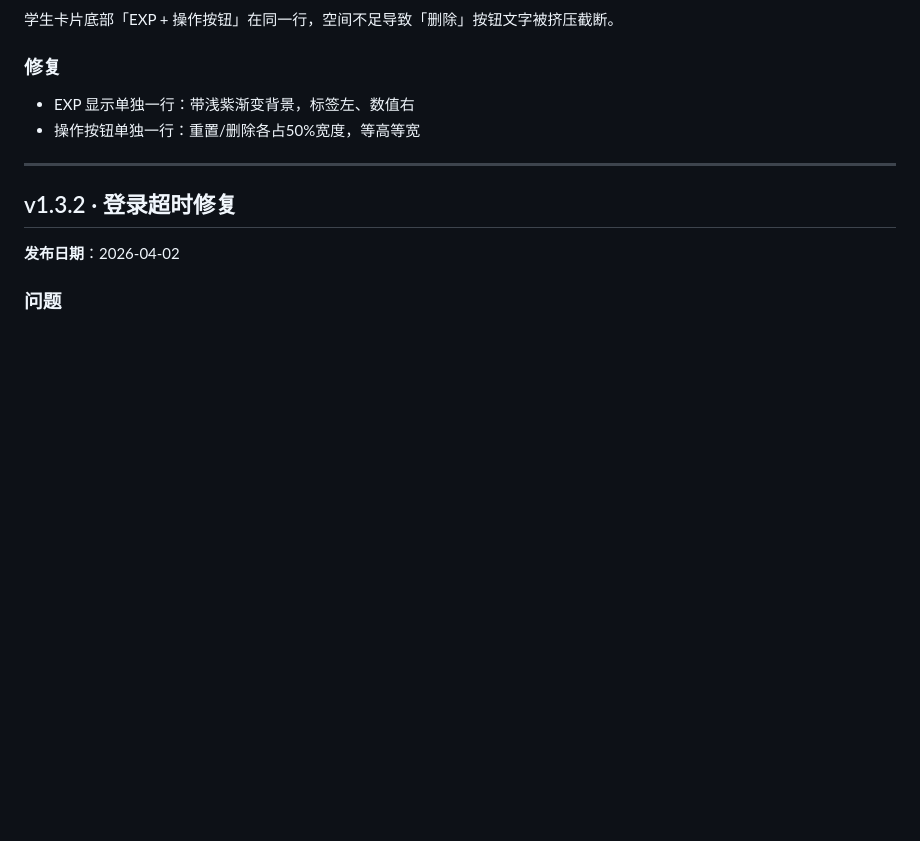
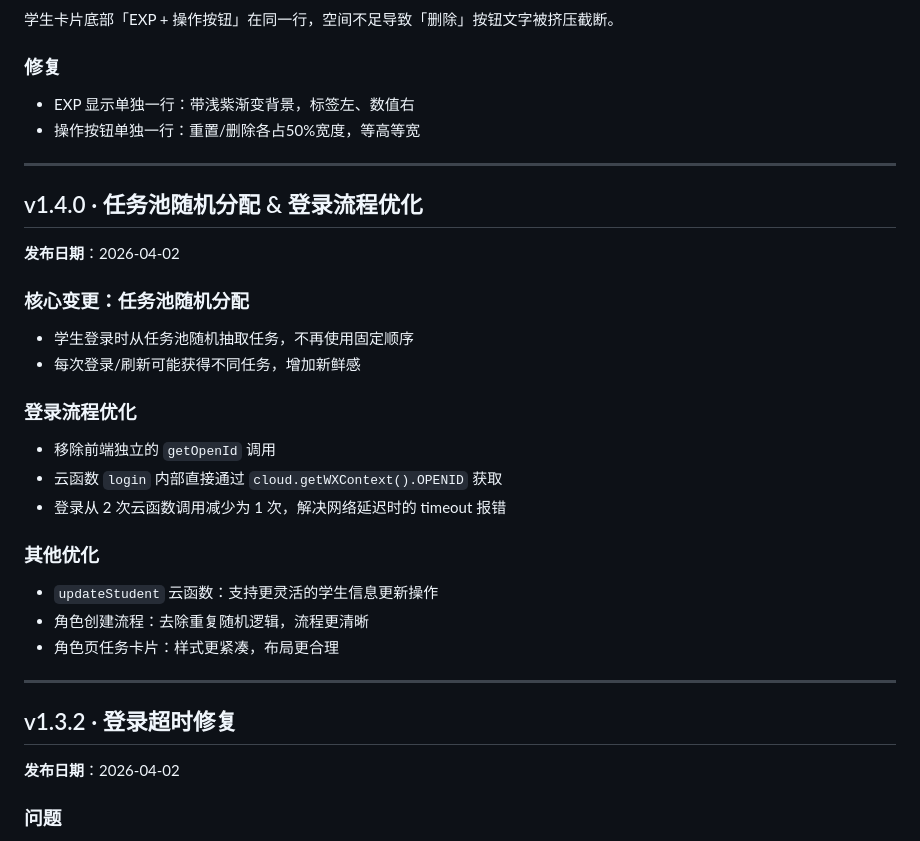
Before and after one commit to Coldrain1232008/math-hero-miniapp, a Markdown page: DEVLOG.md, the part around the change. Rendered like a GitHub page; blank space fills up the shorter version.

Commit message:
docs: 更新 DEVLOG.md v1.4.0 版本记录

```diff
--- a/DEVLOG.md
+++ b/DEVLOG.md
@@ -214,6 +214,29 @@
 
 ---
 
+## v1.4.0 · 任务池随机分配 & 登录流程优化
+
+**发布日期**：2026-04-02
+
+### 核心变更：任务池随机分配
+
+- 学生登录时从任务池随机抽取任务，不再使用固定顺序
+- 每次登录/刷新可能获得不同任务，增加新鲜感
+
+### 登录流程优化
+
+- 移除前端独立的 `getOpenId` 调用
+- 云函数 `login` 内部直接通过 `cloud.getWXContext().OPENID` 获取
+- 登录从 2 次云函数调用减少为 1 次，解决网络延迟时的 timeout 报错
+
+### 其他优化
+
+- `updateStudent` 云函数：支持更灵活的学生信息更新操作
+- 角色创建流程：去除重复随机逻辑，流程更清晰
+- 角色页任务卡片：样式更紧凑，布局更合理
+
+---
+
 ## v1.3.2 · 登录超时修复
 
 **发布日期**：2026-04-02
```
